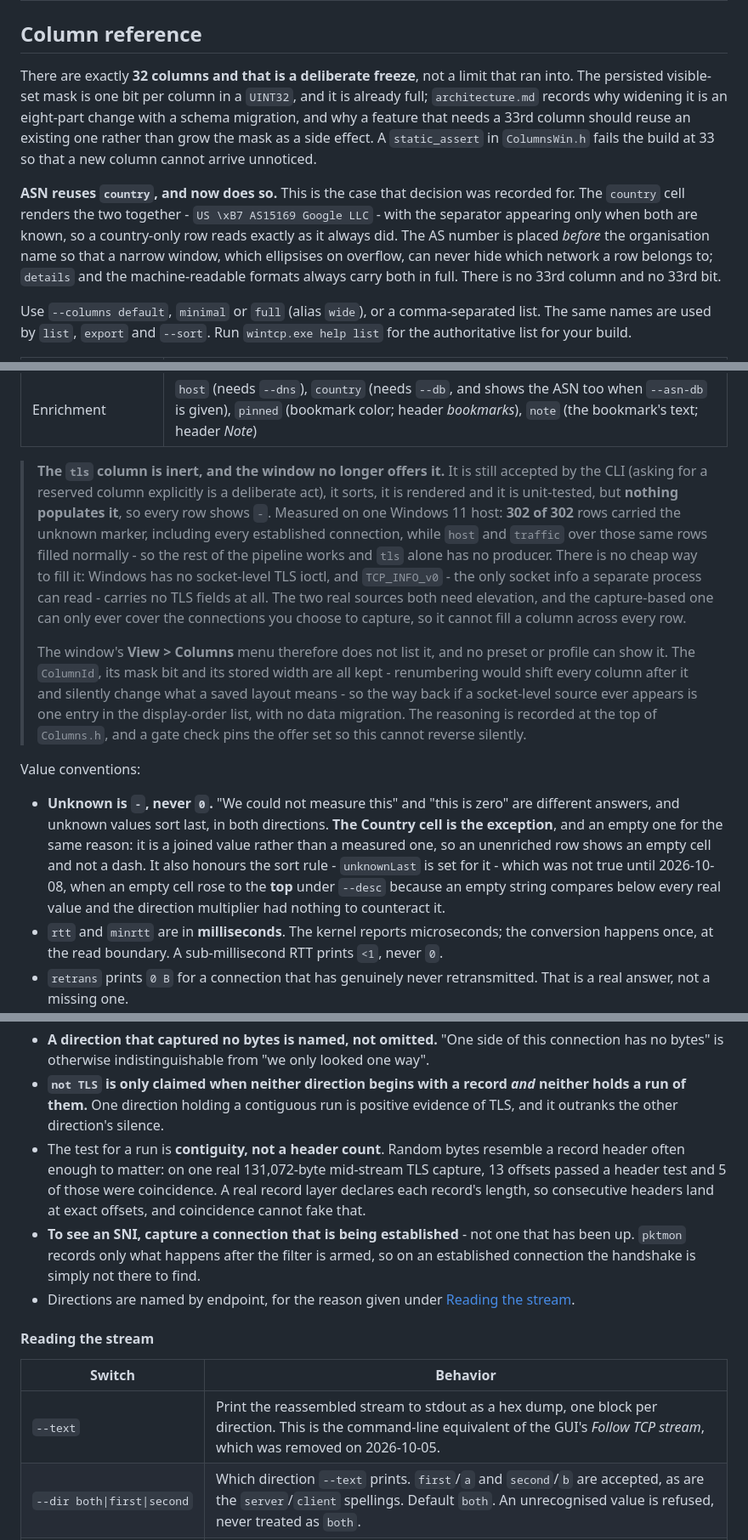
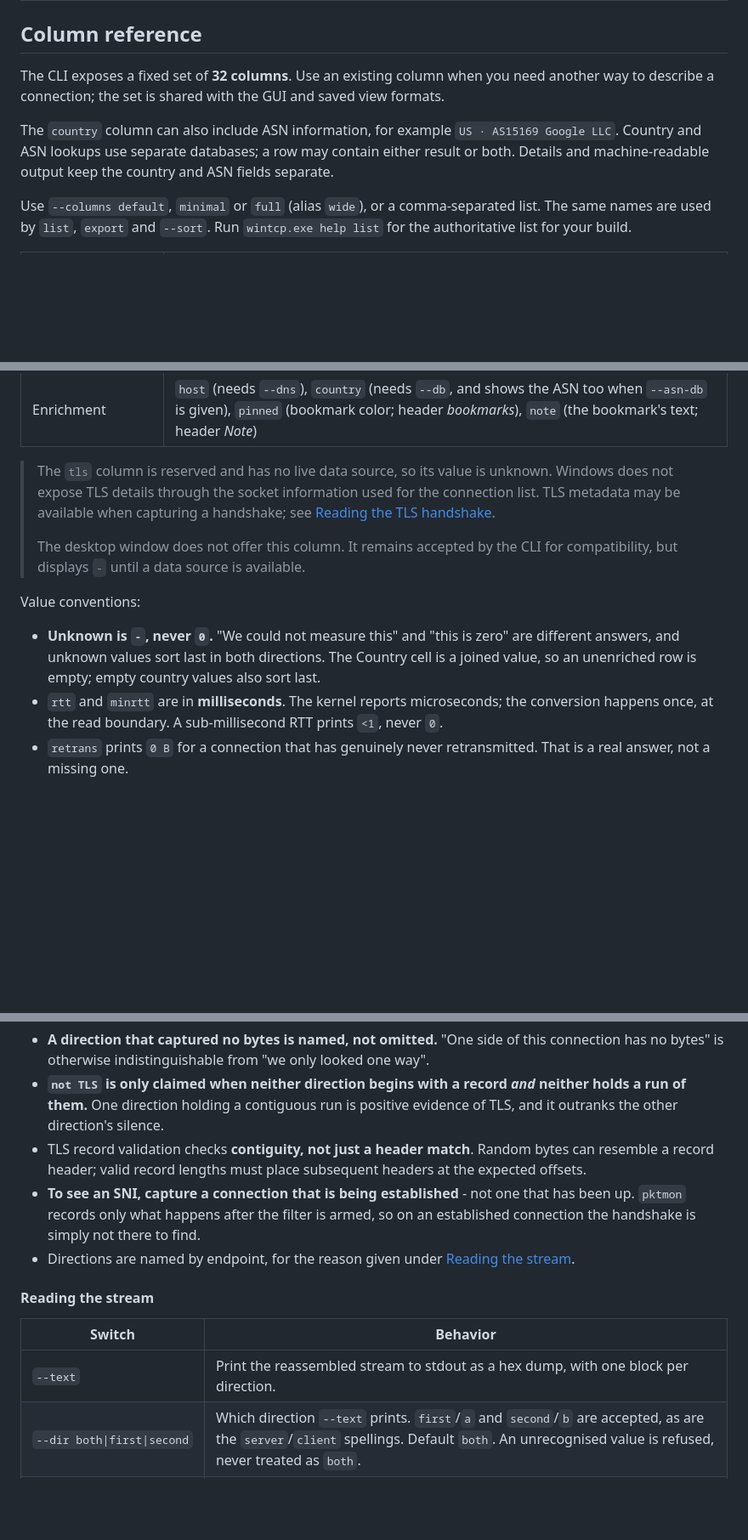
Before and after one commit to Sean-Khorasani/WinSys, a Markdown page: docs/cli.md, 3 parts joined by grey strips. Shown at 85% size. Drawn GitHub-style; blank space fills up the shorter version.

Commit message:
Update docs/cli.md: remove implementation history and clarify CLI behavior.

```diff
--- a/docs/cli.md
+++ b/docs/cli.md
@@ -181,21 +181,14 @@ Some columns and filters need the switch that supplies their data. When it is mi
 | `integrity` column, `integrity:` filter | *(nothing)* | `OpenProcessToken` with `TOKEN_QUERY`, read on the handle the resolver already opens. Reads `—` for a process this shell cannot open. |
 
 ## Column reference
-There are exactly **32 columns and that is a deliberate freeze**, not a limit that
-ran into. The persisted visible-set mask is one bit per column in a `UINT32`, and
-it is already full; `architecture.md` records why widening it is an eight-part
-change with a schema migration, and why a feature that needs a 33rd column should
-reuse an existing one rather than grow the mask as a side effect. A
-`static_assert` in `ColumnsWin.h` fails the build at 33 so that a new column
-cannot arrive unnoticed.
+The CLI exposes a fixed set of **32 columns**. Use an existing column when you
+need another way to describe a connection; the set is shared with the GUI and
+saved view formats.
 
-**ASN reuses `country`, and now does so.** This is the case that decision was
-recorded for. The `country` cell renders the two together - `US \xB7 AS15169
-Google LLC` - with the separator appearing only when both are known, so a
-country-only row reads exactly as it always did. The AS number is placed *before*
-the organisation name so that a narrow window, which ellipsises on overflow, can
-never hide which network a row belongs to; `details` and the machine-readable
-formats always carry both in full. There is no 33rd column and no 33rd bit.
+The `country` column can also include ASN information, for example
+`US · AS15169 Google LLC`. Country and ASN lookups use separate databases; a
+row may contain either result or both. Details and machine-readable output keep
+the country and ASN fields separate.
 
 Use `--columns default`, `minimal` or `full` (alias `wide`), or a comma-separated list. The same names are used by `list`, `export` and `--sort`. Run `wintcp.exe help list` for the authoritative list for your build.
 
@@ -209,13 +202,13 @@ Use `--columns default`, `minimal` or `full` (alias `wide`), or a comma-separate
 | Present but never populated | `tls` - still accepted by the CLI, but no longer offered by the window; see the note below |
 | Enrichment | `host` (needs `--dns`), `country` (needs `--db`, and shows the ASN too when `--asn-db` is given), `pinned` (bookmark color; header *bookmarks*), `note` (the bookmark's text; header *Note*) |
 
-> **The `tls` column is inert, and the window no longer offers it.** It is still accepted by the CLI (asking for a reserved column explicitly is a deliberate act), it sorts, it is rendered and it is unit-tested, but **nothing populates it**, so every row shows `-`. Measured on one Windows 11 host: **302 of 302** rows carried the unknown marker, including every established connection, while `host` and `traffic` over those same rows filled normally - so the rest of the pipeline works and `tls` alone has no producer. There is no cheap way to fill it: Windows has no socket-level TLS ioctl, and `TCP_INFO_v0` - the only socket info a separate process can read - carries no TLS fields at all. The two real sources both need elevation, and the capture-based one can only ever cover the connections you choose to capture, so it cannot fill a column across every row.
+> The `tls` column is reserved and has no live data source, so its value is unknown. Windows does not expose TLS details through the socket information used for the connection list. TLS metadata may be available when capturing a handshake; see [Reading the TLS handshake](#reading-the-tls-handshake).
 >
-> The window's **View > Columns** menu therefore does not list it, and no preset or profile can show it. The `ColumnId`, its mask bit and its stored width are all kept - renumbering would shift every column after it and silently change what a saved layout means - so the way back if a socket-level source ever appears is one entry in the display-order list, with no data migration. The reasoning is recorded at the top of `Columns.h`, and a gate check pins the offer set so this cannot reverse silently.
+> The desktop window does not offer this column. It remains accepted by the CLI for compatibility, but displays `-` until a data source is available.
 
 Value conventions:
 
-- **Unknown is `-`, never `0`.** "We could not measure this" and "this is zero" are different answers, and unknown values sort last, in both directions. **The Country cell is the exception**, and an empty one for the same reason: it is a joined value rather than a measured one, so an unenriched row shows an empty cell and not a dash. It also honours the sort rule - `unknownLast` is set for it - which was not true until 2026-10-08, when an empty cell rose to the **top** under `--desc` because an empty string compares below every real value and the direction multiplier had nothing to counteract it.
+- **Unknown is `-`, never `0`.** "We could not measure this" and "this is zero" are different answers, and unknown values sort last in both directions. The Country cell is a joined value, so an unenriched row is empty; empty country values also sort last.
 - `rtt` and `minrtt` are in **milliseconds**. The kernel reports microseconds; the conversion happens once, at the read boundary. A sub-millisecond RTT prints `<1`, never `0`.
 - `retrans` prints `0 B` for a connection that has genuinely never retransmitted. That is a real answer, not a missing one.
 - `ppid` prints `<pid> <parent name>`, or just the number when the parent was not in the snapshot. An **unknown** parent prints `—`: the snapshot not covering a parent is not the same as a process having no parent, and the two are not collapsed.
@@ -403,7 +397,7 @@ What appears depends entirely on where the capture window fell relative to the h
 
 - **A direction that captured no bytes is named, not omitted.** "One side of this connection has no bytes" is otherwise indistinguishable from "we only looked one way".
 - **`not TLS` is only claimed when neither direction begins with a record *and* neither holds a run of them.** One direction holding a contiguous run is positive evidence of TLS, and it outranks the other direction's silence.
-- The test for a run is **contiguity, not a header count**. Random bytes resemble a record header often enough to matter: on one real 131,072-byte mid-stream TLS capture, 13 offsets passed a header test and 5 of those were coincidence. A real record layer declares each record's length, so consecutive headers land at exact offsets, and coincidence cannot fake that.
+- TLS record validation checks **contiguity, not just a header match**. Random bytes can resemble a record header; valid record lengths must place subsequent headers at the expected offsets.
 - **To see an SNI, capture a connection that is being established** - not one that has been up. `pktmon` records only what happens after the filter is armed, so on an established connection the handshake is simply not there to find.
 - Directions are named by endpoint, for the reason given under [Reading the stream](#reading-the-stream).
 
@@ -411,7 +405,7 @@ What appears depends entirely on where the capture window fell relative to the h
 
 | Switch | Behavior |
 |---|---|
-| `--text` | Print the reassembled stream to stdout as a hex dump, one block per direction. This is the command-line equivalent of the GUI's *Follow TCP stream*, which was removed on 2026-10-05. |
+| `--text` | Print the reassembled stream to stdout as a hex dump, with one block per direction. |
 | `--dir both\|first\|second` | Which direction `--text` prints. `first`/`a` and `second`/`b` are accepted, as are the `server`/`client` spellings. Default `both`. An unrecognised value is refused, never treated as `both`. |
 | `--out FILE` | Save the capture as **pcapng**, byte-for-byte, so it opens in Wireshark or `tshark` with no conversion by the reader. An existing file there is refused (exit `2`) unless `--force`. |
 | `--bin` | Instead of the hex dump, write the **raw reassembled stream bytes** to `--out FILE`, with no hex or pcapng framing. Requires `--out`; mutually exclusive with `--text`. With `--dir both` (the default) the two directions are concatenated, `first` writes only to-server bytes, `second` only to-client. An existing file there is refused (exit `2`) unless `--force`. |
```
Also changed, not shown: other parts of docs/cli.md (+9 -12 lines).
